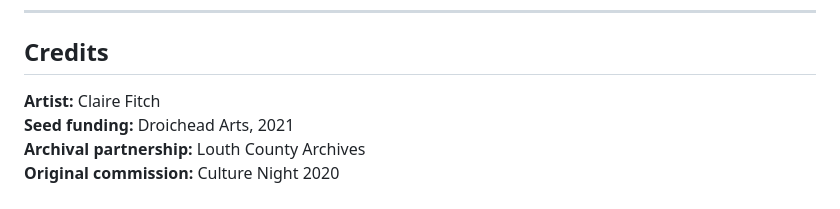
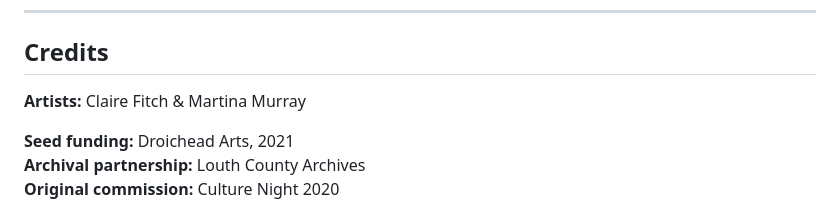
Before and after one commit to streetsceal/streetsceal-drogheda, a Markdown page: README.md, the part around the change. GitHub-like rendering.

Commit message:
Update credits section to include Martina Murray

```diff
--- a/README.md
+++ b/README.md
@@ -143,7 +143,8 @@ Each new trail is a self-contained HTML file within this repository:
 
 ## Credits
 
-**Artist:** Claire Fitch
+**Artists:** Claire Fitch & Martina Murray
+
 **Seed funding:** Droichead Arts, 2021
 **Archival partnership:** Louth County Archives
 **Original commission:** Culture Night 2020
```
